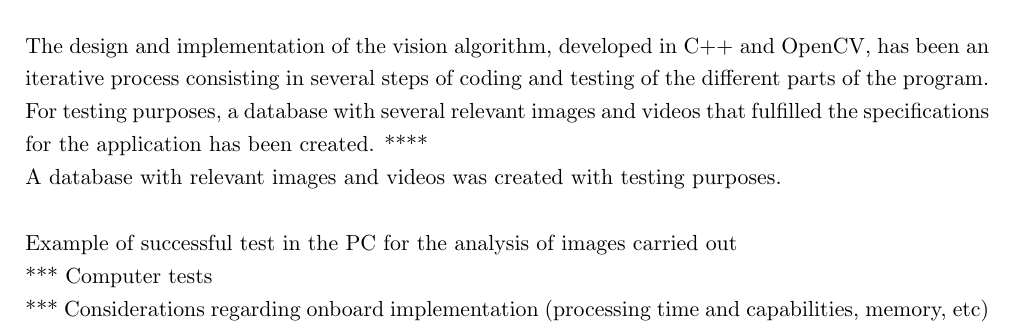
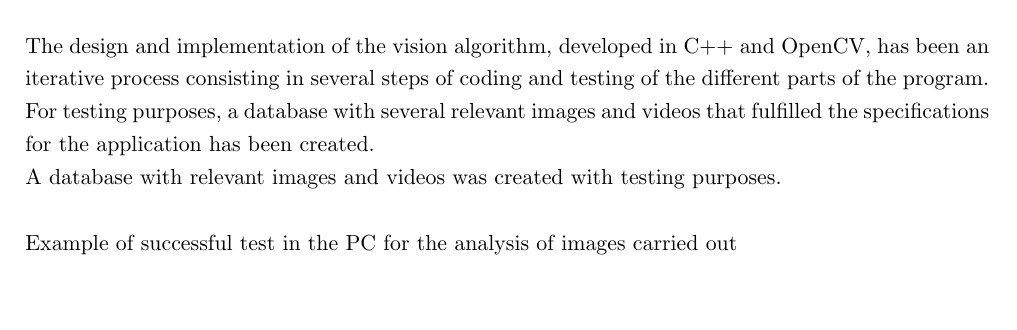
Before and after one commit to madsherlock/SDU-UAS-15-Group1-Report, a LaTeX thesis (Main.tex, which reads Vision.tex): part of page 17 of 23, cut so that both start at the same text, the shorter picture padded with empty space. Compiled offline with pdfLaTeX.

Commit message:
Computer test and discussion of onboard implementation is lightly discussed in skin section

```diff
--- a/Vision.tex
+++ b/Vision.tex
@@ -130,7 +130,7 @@ If the pictures are confirmed to contain people, this means that they are swimmi
 
 \section{Performance tests}
 The design and implementation of the vision algorithm, developed in C++ and OpenCV, has been an iterative process consisting in several steps of coding and testing of the different parts of the program.
-For testing purposes, a database with several relevant images and videos that fulfilled the specifications for the application has been created. ****
+For testing purposes, a database with several relevant images and videos that fulfilled the specifications for the application has been created. %(some how citation to all images on git and dropbox as it being the database of image)
 
 A database with relevant images and videos was created with testing purposes.\\
 
@@ -206,8 +206,6 @@ Example of successful test in the PC for the analysis of images carried out
         \caption{Dynamic thresholding in hue}
 \end{figure}
 
-*** Computer tests\\
-*** Considerations regarding onboard implementation (processing time and capabilities, memory, etc)\\
 \section{Results}
 %I don't maybe redundant our other section seem to have experiment data on them..
 \section{Conclusion}
```
